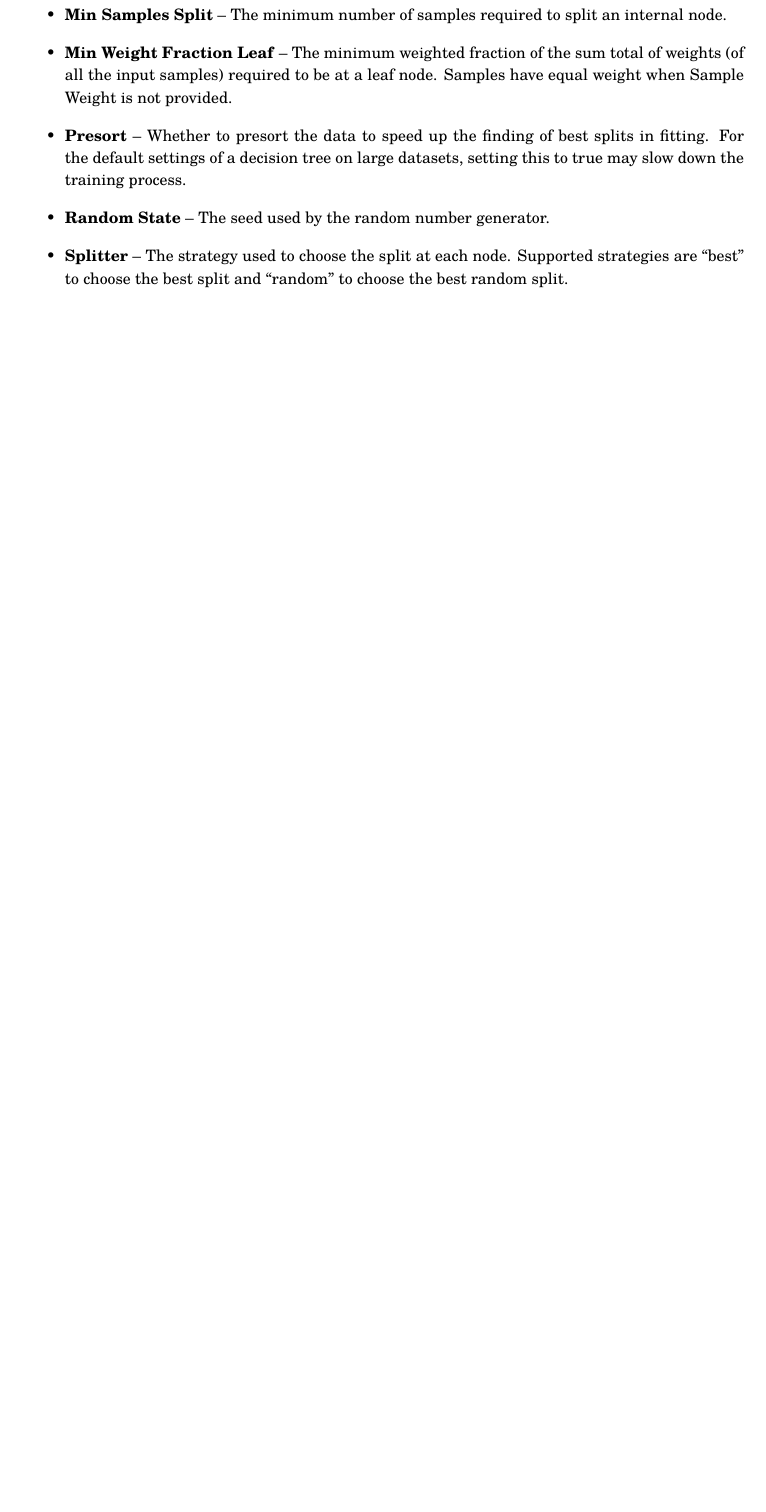
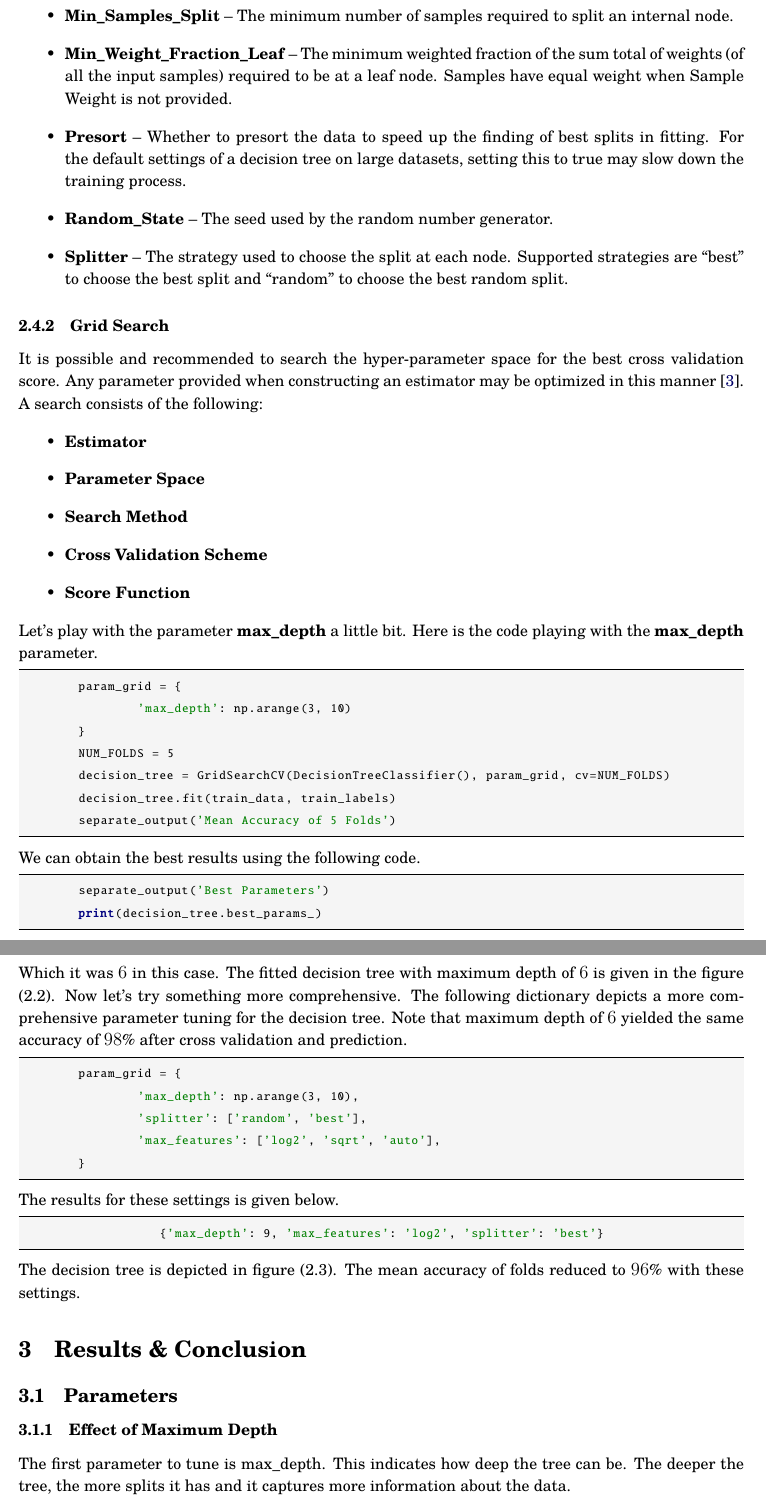
Before and after one commit to aligholamee/Datadigger, a LaTeX problem sheet (docs/assignment-2/report/DM_9531504_HW2.tex): part of page 7 of 8 before the commit and two parts of pages 7 and 8 of 12 after it, the two joined at a grey line, cut so that both start at the same text, the shorter picture padded with empty space. The pictures show the PDF file docs/assignment-2/report/DM_9531504_HW2.pdf that the author committed with the source.

Commit message:
Report completed

```diff
--- a/docs/assignment-2/report/DM_9531504_HW2.tex
+++ b/docs/assignment-2/report/DM_9531504_HW2.tex
@@ -361,11 +362,3 @@ The full list of possible hyper parameters is provided here.
 				   {class_label: weight}
 		\end{python}
 	\item \textbf{Criterion} -- The function to measure the quality of a split. Supported criteria are “gini” for the Gini impurity and “entropy” for the information gain.
-	\item \textbf{Max Depth} -- The maximum depth of the tree. If None, then nodes are expanded until all leaves are pure or until all leaves contain less than Min Samples Split samples.
-	\item \textbf{Max Features} -- The number of features to consider when looking for the best split. It can obtain values of ``auto", ``sqrt" and ``log2".
-	\item \textbf{Max Leaf Nodes} -- Grow a tree with Max Leaf Nodes in best-first fashion.
-	\item \textbf{Min Impurity Decrease} -- A node will be split if this split induces a decrease of the impurity greater than or equal to this value.
-	\item \textbf{Min Impurity Split} -- Threshold for early stopping in tree growth. A node will split if its impurity is above the threshold, otherwise it is a leaf.
-	\item \textbf{Min Samples Leaf} -- The minimum number of samples required to be at a leaf node.
-	\item \textbf{Min Samples Split} -- The minimum number of samples required to split an internal node.
-	\item \textbf{Min Weight Fraction Leaf} -- The minimum weighted fraction of the sum total of weights (of all the input samples) required to be at a leaf node. Samples have equal weight when Sample Weight is not provided.
@@ -372,4 +373,46 @@ The full list of possible hyper parameters is provided here.
 	\item \textbf{Presort} -- Whether to presort the data to speed up the finding of best splits in fitting. For the default settings of a decision tree on large datasets, setting this to true may slow down the training process.
-	\item \textbf{Random State} -- The seed used by the random number generator.
+	\item \textbf{Random\_State} -- The seed used by the random number generator.
 	\item \textbf{Splitter} -- The strategy used to choose the split at each node. Supported strategies are “best” to choose the best split and “random” to choose the best random split.
 \end{itemize}
+\subsubsection{Grid Search}
+It is possible and recommended to search the hyper-parameter space for the best cross validation score. Any parameter provided when constructing an estimator may be optimized in this manner\cite{scklearn2}. A search consists of the following:
+\begin{itemize}
+	\item \textbf{Estimator}
+	\item \textbf{Parameter Space}
+	\item  \textbf{Search Method}
+	\item \textbf{Cross Validation Scheme}
+	\item \textbf{Score Function}
+\end{itemize}
+Let's play with the parameter \textbf{max\_depth} a little bit. Here is the code playing with the \textbf{max\_depth} parameter.
+\begin{python}
+	param_grid = {
+		'max_depth': np.arange(3, 10)
+	}
+	NUM_FOLDS = 5
+	decision_tree = GridSearchCV(DecisionTreeClassifier(), param_grid, cv=NUM_FOLDS)
+	decision_tree.fit(train_data, train_labels)
+	separate_output('Mean Accuracy of 5 Folds')
+\end{python}
+We can obtain the best results using the following code.
+\begin{python}
+	separate_output('Best Parameters')
+	print(decision_tree.best_params_)
+\end{python}
+Which it was $6$ in this case. The fitted decision tree with maximum depth of $6$ is given in the figure (2.2). Now let's try something more comprehensive. The following dictionary depicts a more comprehensive parameter tuning for the decision tree. Note that maximum depth of $6$ yielded the same accuracy of $98\%$ after cross validation and prediction.
+\begin{python}
+	param_grid = {
+		'max_depth': np.arange(3, 10),
+		'splitter': ['random', 'best'],
+		'max_features': ['log2', 'sqrt', 'auto'],
+	}
+\end{python}
+The results for these settings is given below.
+\begin{python}
+		   {'max_depth': 9, 'max_features': 'log2', 'splitter': 'best'}
+\end{python}
+The decision tree is depicted in figure (2.3). The mean accuracy of folds reduced to $96\%$ with these settings.
+
+\section{Results \& Conclusion}
+\subsection{Parameters}
+\subsubsection{Effect of Maximum Depth}
+The first parameter to tune is max\_depth. This indicates how deep the tree can be. The deeper the tree, the more splits it has and it captures more information about the data.
@@ -380,0 +431,7 @@ The full list of possible hyper parameters is provided here.
+\begin{sidewaysfigure}[!h]
+	\includegraphics[width=\textwidth]{dt_max_depth_6.png}
+	\caption{Decision Tree Learned with Maximum Depth of 6.}
+	\label{fig:max_width}
+\end{sidewaysfigure}
+
+\begin{sidewaysfigure}[!h]
```
Also changed, not shown: docs/assignment-2/report/DM_9531504_HW2.pdf, docs/assignment-2/report/dt_extra_1.png (added), docs/assignment-2/report/dt_max_depth_6.png (added), docs/assignment-2/report/DM_9531504_HW2.tex (35 more changed lines), 7 other files.
